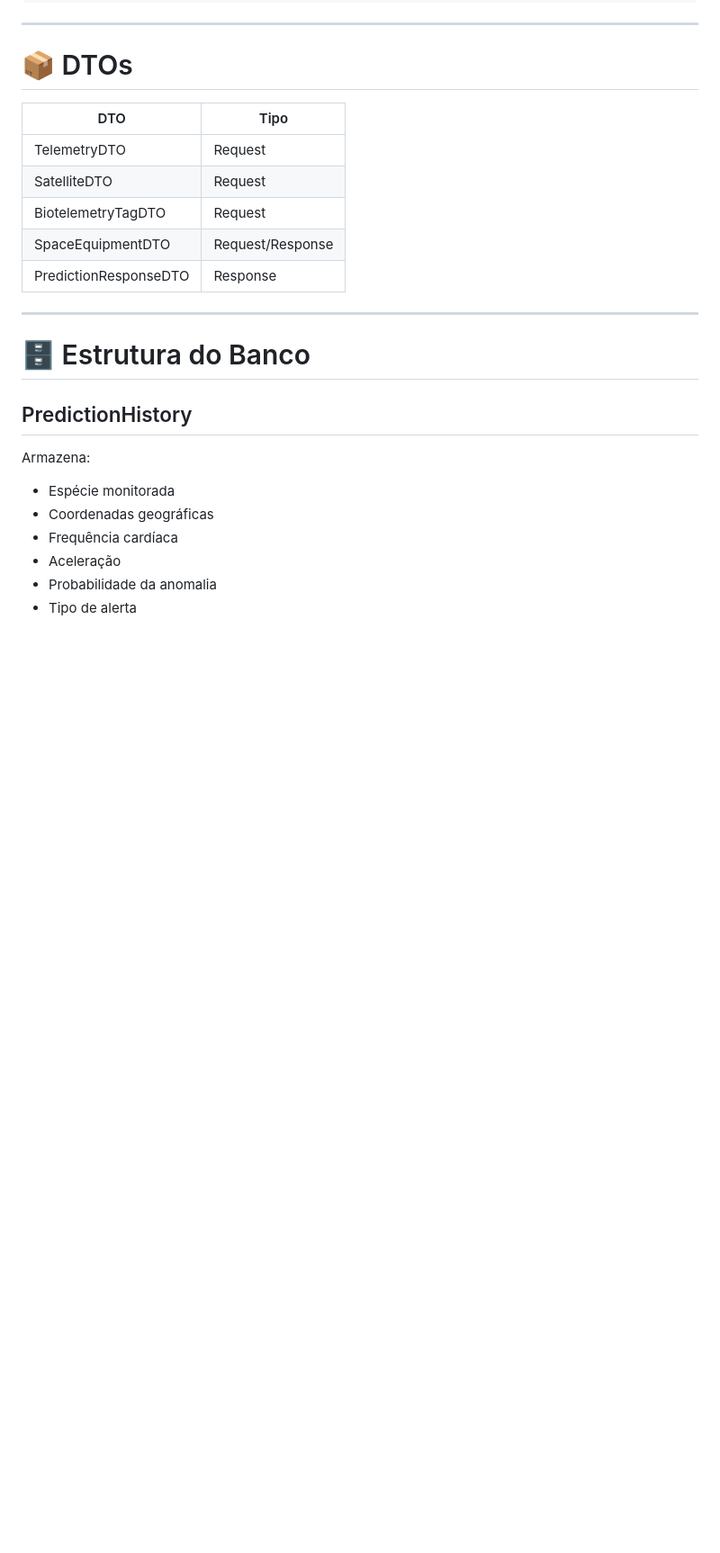
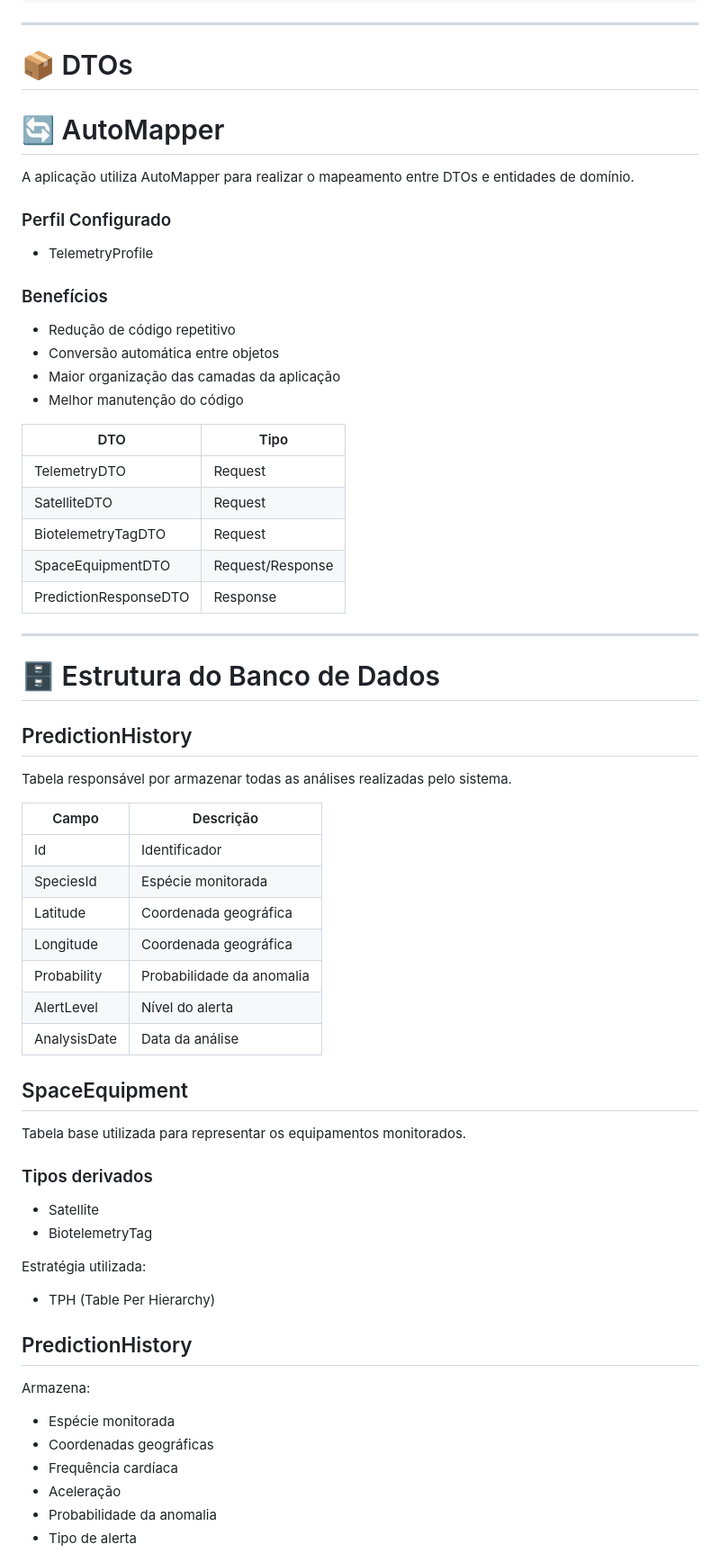
Before and after one commit to MuriloCngp/Projeto8-1ESPG, a Markdown page: README.md, the part around one of its changes. Shown at 90% size. GitHub-like rendering; blank space fills up the shorter version.

```diff
--- a/README.md
+++ b/README.md
@@ -301,6 +342,21 @@ builder.Services.AddHttpClient();
 
 # 📦 DTOs
 
+# 🔄 AutoMapper
+
+A aplicação utiliza AutoMapper para realizar o mapeamento entre DTOs e entidades de domínio.
+
+### Perfil Configurado
+
+- TelemetryProfile
+
+### Benefícios
+
+- Redução de código repetitivo
+- Conversão automática entre objetos
+- Maior organização das camadas da aplicação
+- Melhor manutenção do código
+
 | DTO | Tipo |
 |---------|---------|
 | TelemetryDTO | Request |
@@ -311,7 +367,34 @@ builder.Services.AddHttpClient();
 
 ---
 
-# 🗄️ Estrutura do Banco
+# 🗄️ Estrutura do Banco de Dados
+
+## PredictionHistory
+
+Tabela responsável por armazenar todas as análises realizadas pelo sistema.
+
+| Campo | Descrição |
+|---------|---------|
+| Id | Identificador |
+| SpeciesId | Espécie monitorada |
+| Latitude | Coordenada geográfica |
+| Longitude | Coordenada geográfica |
+| Probability | Probabilidade da anomalia |
+| AlertLevel | Nível do alerta |
+| AnalysisDate | Data da análise |
+
+## SpaceEquipment
+
+Tabela base utilizada para representar os equipamentos monitorados.
+
+### Tipos derivados
+
+- Satellite
+- BiotelemetryTag
+
+Estratégia utilizada:
+
+- TPH (Table Per Hierarchy)
 
 ## PredictionHistory
 
```
Also changed, not shown: other parts of README.md (+58 -3 lines).
